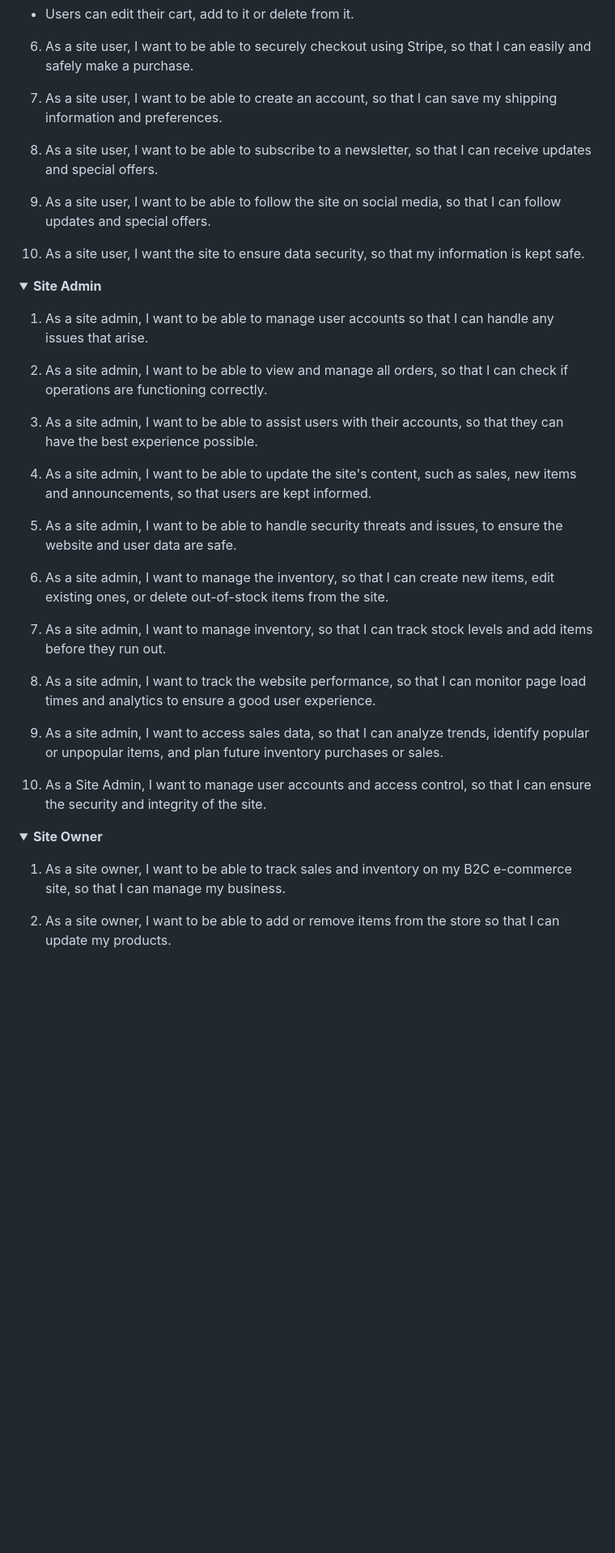
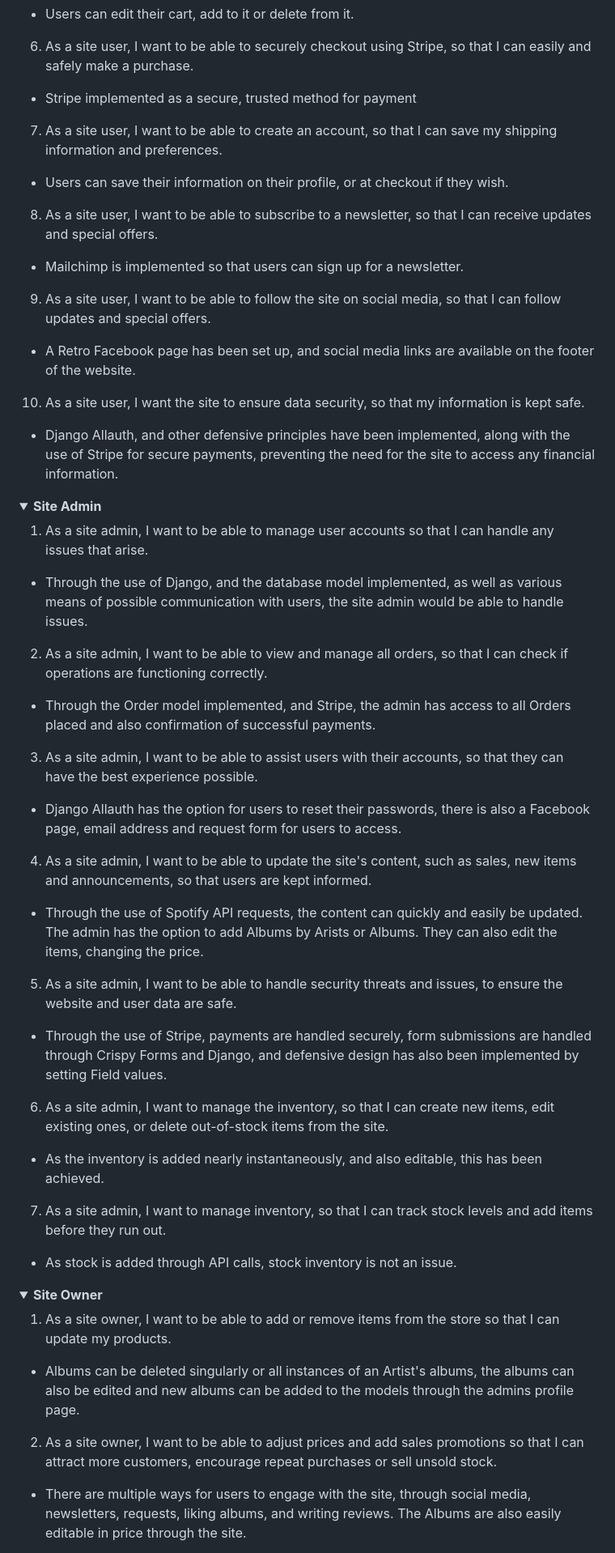
Before and after one commit to Forgottenit/retro, a Markdown page: README.md, the part around one of its changes. Shown at 81% size. Drawn GitHub-style; folded sections open; blank space fills up the shorter version.

Commit message:
DOCUMENTATION: README

```diff
--- a/README.md
+++ b/README.md
@@ -428,14 +419,19 @@ The site uses the [Bootstrap](https://getbootstrap.com/) front-end framework to
 - Users can edit their cart, add to it or delete from it.
 
 6. As a site user, I want to be able to securely checkout using Stripe, so that I can easily and safely make a purchase.
+- Stripe implemented as a secure, trusted method for payment
 
 7. As a site user, I want to be able to create an account, so that I can save my shipping information and preferences.
+- Users can save their information on their profile, or at checkout if they wish.
 
 8. As a site user, I want to be able to subscribe to a newsletter, so that I can receive updates and special offers.
+- Mailchimp is implemented so that users can sign up for a newsletter.
 
 9. As a site user, I want to be able to follow the site on social media, so that I can follow updates and special offers.
+- A Retro Facebook page has been set up, and social media links are available on the footer of the website.
 
 10. As a site user, I want the site to ensure data security, so that my information is kept safe.
+- Django Allauth, and other defensive principles have been implemented, along with the use of Stripe for secure payments, preventing the need for the site to access any financial information.
 
 
 </details>
@@ -444,31 +440,35 @@ The site uses the [Bootstrap](https://getbootstrap.com/) front-end framework to
 <summary><b>Site Admin</b></summary>
 
 1. As a site admin, I want to be able to manage user accounts so that I can handle any issues that arise.
+- Through the use of Django, and the database model implemented, as well as various means of possible communication with users, the site admin would be able to handle issues.
 
 2. As a site admin, I want to be able to view and manage all orders, so that I can check if operations are functioning correctly.
+- Through the Order model implemented, and Stripe, the admin has access to all Orders placed and also confirmation of successful payments.
 
 3. As a site admin, I want to be able to assist users with their accounts, so that they can have the best experience possible.
+- Django Allauth has the option for users to reset their passwords, there is also a Facebook page, email address and request form for users to access.
 
 4. As a site admin, I want to be able to update the site's content, such as sales, new items and announcements, so that users are kept informed.
+- Through the use of Spotify API requests, the content can quickly and easily be updated. The admin has the option to add Albums by Arists or Albums. They can also edit the items, changing the price.
 
 5. As a site admin, I want to be able to handle security threats and issues, to ensure the website and user data are safe.
+- Through the use of Stripe, payments are handled securely, form submissions are handled through Crispy Forms and Django, and defensive design has also been implemented by setting Field values.
 
 6. As a site admin, I want to manage the inventory, so that I can create new items, edit existing ones, or delete out-of-stock items from the site.
+- As the inventory is added nearly instantaneously, and also editable, this has been achieved.
 
 7. As a site admin, I want to manage inventory, so that I can track stock levels and add items before they run out.
+- As stock is added through API calls, stock inventory is not an issue.
 
-8. As a site admin, I want to track the website performance, so that I can monitor page load times and analytics to ensure a good user experience.
-
-9. As a site admin, I want to access sales data, so that I can analyze trends, identify popular or unpopular items, and plan future inventory purchases or sales.
-
-10. As a Site Admin, I want to manage user accounts and access control, so that I can ensure the security and integrity of the site.
 
 </details>
 
 <details>
 <summary><b>Site Owner</b></summary>
 
-1. As a site owner, I want to be able to track sales and inventory on my B2C e-commerce site, so that I can manage my business.
+1. As a site owner, I want to be able to add or remove items from the store so that I can update my products.
+- Albums can be deleted singularly or all instances of an Artist's albums, the albums can also be edited and new albums can be added to the models through the admins profile page.
 
-2. As a site owner, I want to be able to add or remove items from the store so that I can update my products.
+2. As a site owner, I want to be able to adjust prices and add sales promotions so that I can attract more customers, encourage repeat purchases or sell unsold stock.
+- There are multiple ways for users to engage with the site, through social media, newsletters, requests, liking albums, and writing reviews. The Albums are also easily editable in price through the site.
 
```
Also changed, not shown: other parts of README.md (+8 -20 lines).
